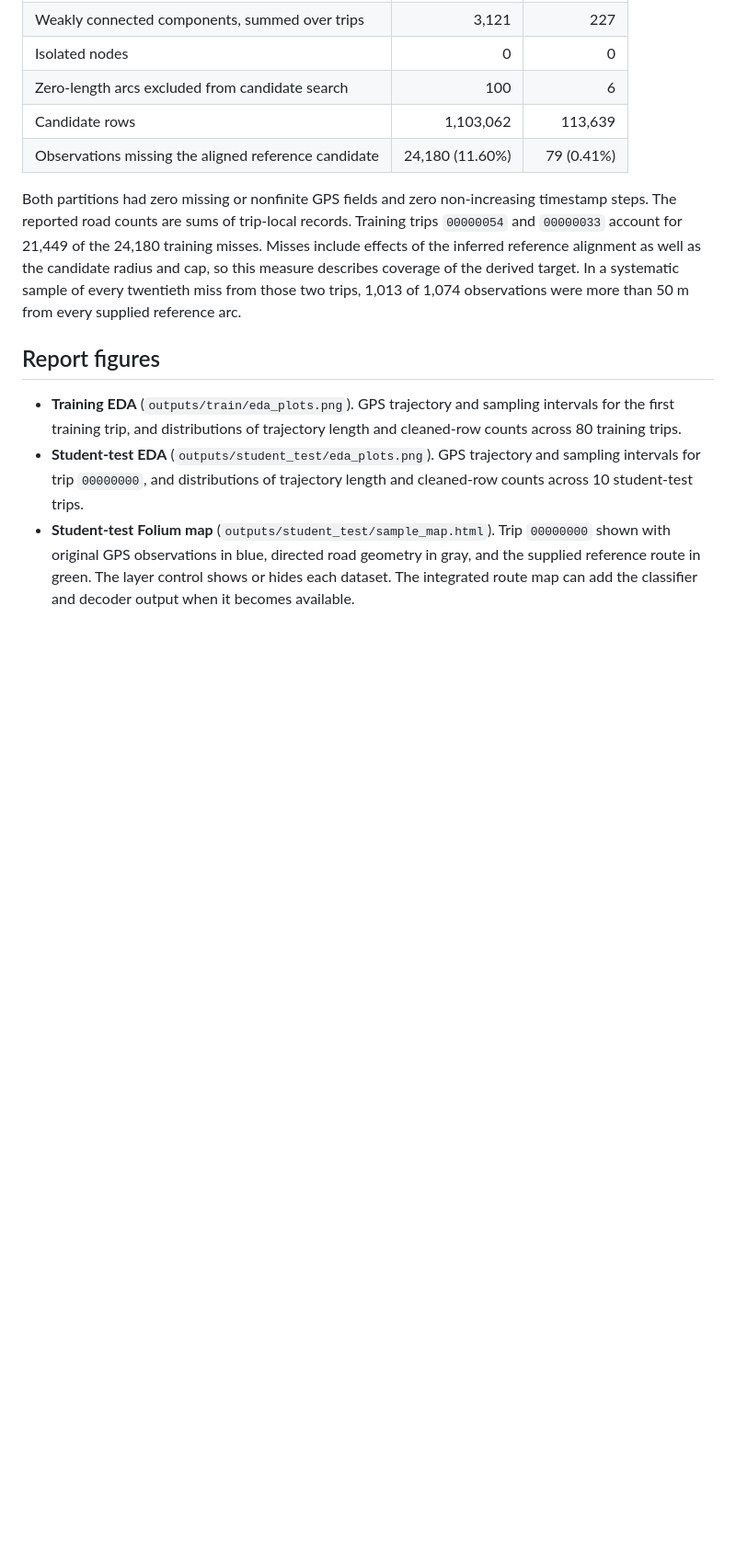
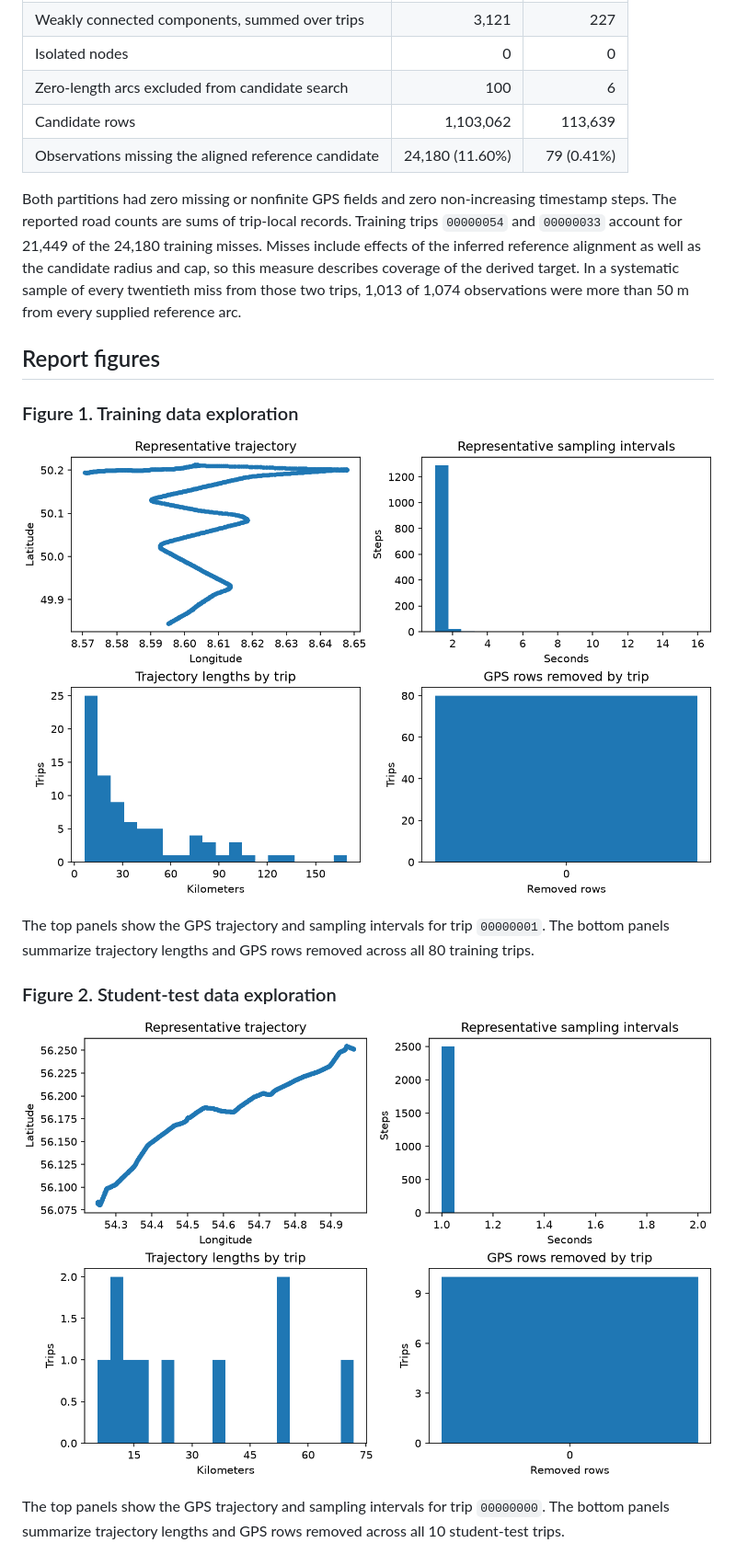
Before and after one commit to KOTRASAISOUMYASRI/ML_Hackathon_CS494_495_908_911, a Markdown page: DATASET_REPORT.md, the part around one of its changes. Shown at 92% size. Rendered like a GitHub page; pictures changed too: docs/figures/student-test-eda.png (added), docs/figures/training-eda.png (added); blank space fills up the shorter version.

```diff
--- a/DATASET_REPORT.md
+++ b/DATASET_REPORT.md
@@ -58,14 +58,19 @@ of 1,074 observations were more than 50 m from every supplied reference arc.
 
 ## Report figures
 
-- **Training EDA** (`outputs/train/eda_plots.png`). GPS trajectory and
-  sampling intervals for the first training trip, and distributions of
-  trajectory length and cleaned-row counts across 80 training trips.
-- **Student-test EDA** (`outputs/student_test/eda_plots.png`). GPS trajectory
-  and sampling intervals for trip `00000000`, and distributions of
-  trajectory length and cleaned-row counts across 10 student-test trips.
-- **Student-test Folium map** (`outputs/student_test/sample_map.html`).
-  Trip `00000000` shown with original GPS observations in blue, directed road
-  geometry in gray, and the supplied reference route in green. The layer
-  control shows or hides each dataset. The integrated route map can add the
-  classifier and decoder output when it becomes available.
+### Figure 1. Training data exploration
+
+![Training EDA plots showing GPS trajectory, sampling intervals, trajectory length, and GPS rows removed](docs/figures/training-eda.png)
+
+The top panels show the GPS trajectory and sampling intervals for trip
+`00000001`. The bottom panels summarize trajectory lengths and GPS rows removed
+across all 80 training trips.
+
+### Figure 2. Student-test data exploration
+
+![Student-test EDA plots showing GPS trajectory, sampling intervals, trajectory length, and GPS rows removed](docs/figures/student-test-eda.png)
+
+The top panels show the GPS trajectory and sampling intervals for trip
+`00000000`. The bottom panels summarize trajectory lengths and GPS rows removed
+across all 10 student-test trips.
+
```
Also changed, not shown: other parts of DATASET_REPORT.md (+7 -0 lines), README.md (+7 -1 lines), docs/figures/student-test-folium.png (added).
